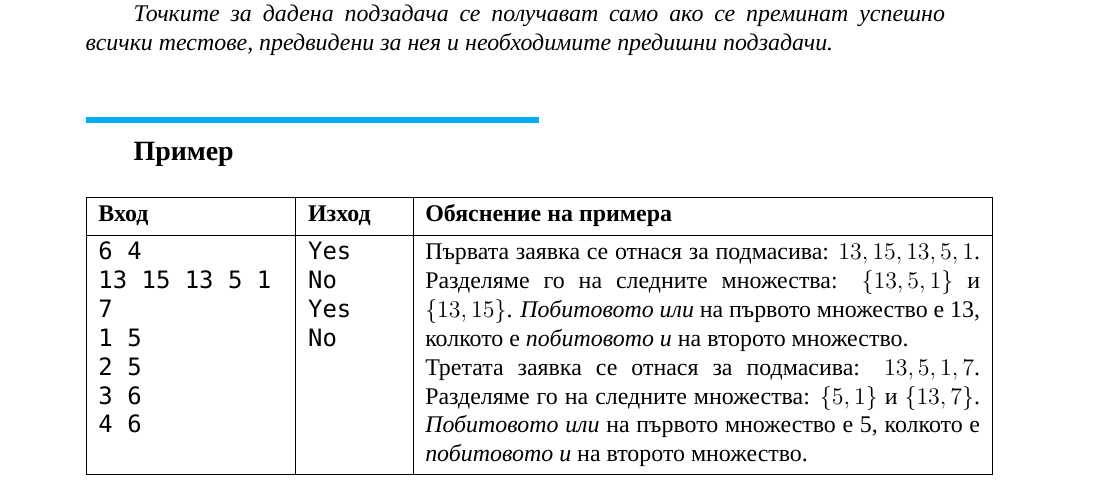
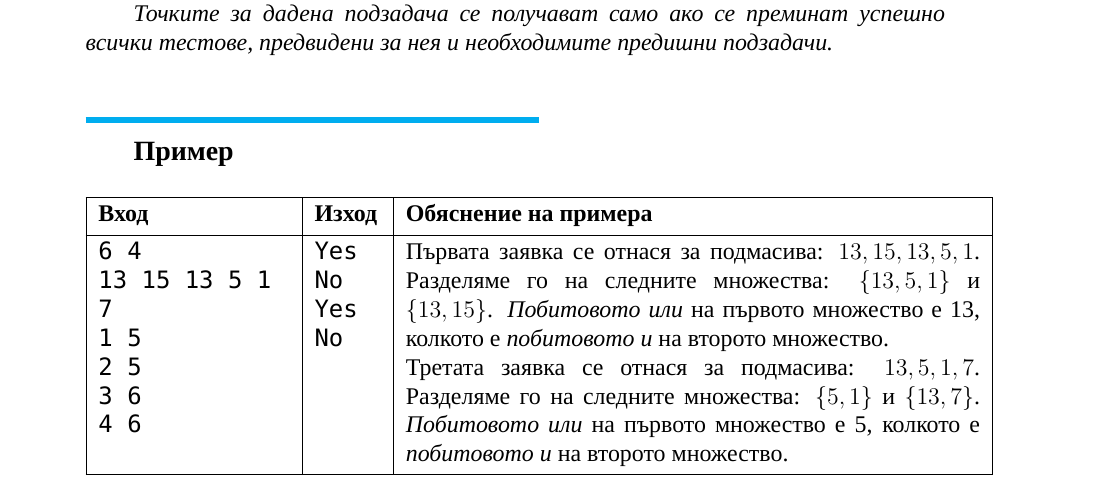
Before and after one commit to ilian98/latex-sti, a LaTeX document (orand.tex, which reads structure/sti_structure.tex): part of page 2 of 2, cut so that both start at the same text. Compiled offline with XeLaTeX; a missing font is replaced by an installed copy or a similar font.

```diff
--- a/orand.tex
+++ b/orand.tex
@@ -50,7 +50,7 @@
 \subsection*{Пример}
 \begin{table}[ht]
 	\centering
-	\begin{tblr}{|X[2,l]|X[l]|X[6,j]|}
+	\begin{tblr}{|X[23,l]|X[8,l]|X[69,j]|}
 		\hline
 		\textbf{Вход} & \textbf{Изход} & \textbf{Обяснение на примера} \\
 		\hline
--- a/structure/sti_structure.tex
+++ b/structure/sti_structure.tex
@@ -90,3 +90,7 @@
 
 \usepackage{enumitem}
 \setlist{itemsep=-5pt,topsep=0pt}
+
+\usepackage{graphicx}
+\graphicspath{{./images/}}
+\usepackage[export]{adjustbox}
```
